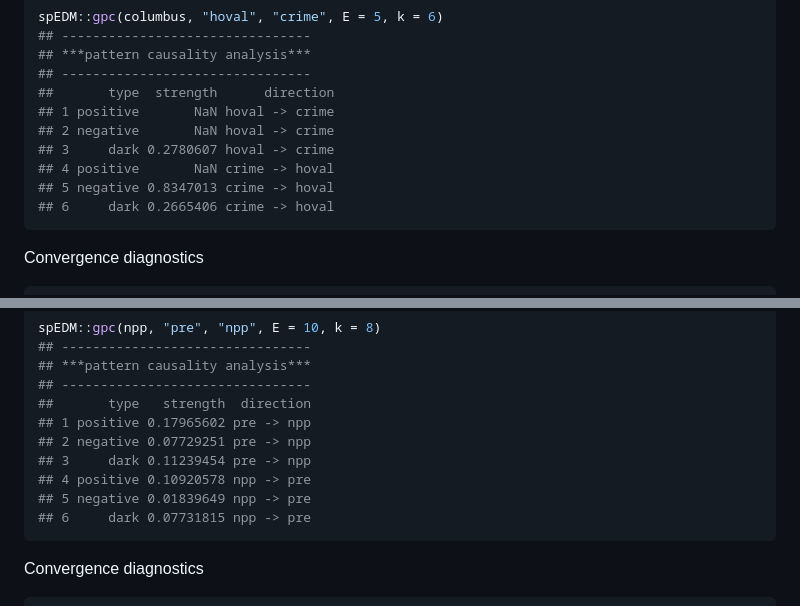
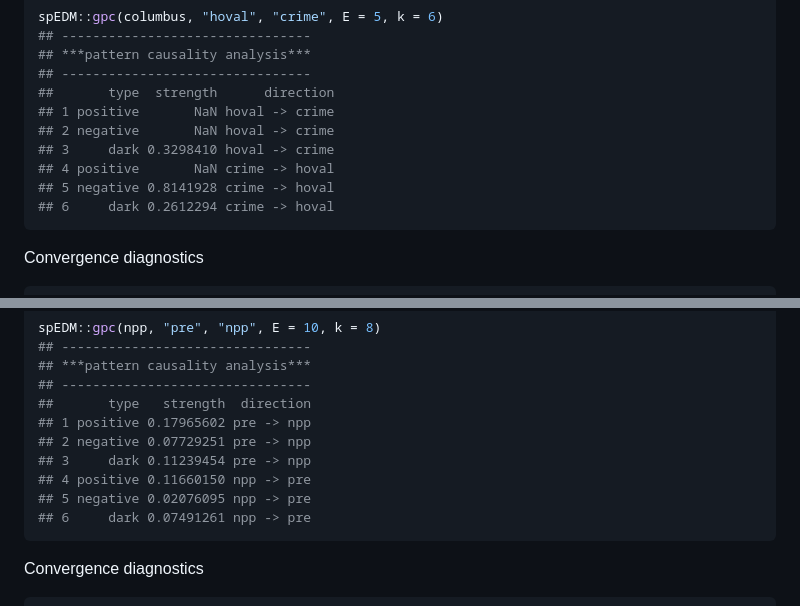
Before and after one commit to stscl/spEDM, a Markdown page: articles/GPC.md, 2 parts joined by grey strips. GitHub-like rendering.

````diff
--- a/articles/GPC.md
+++ b/articles/GPC.md
@@ -137,10 +137,10 @@ spEDM::gpc(columbus, "hoval", "crime", E = 5, k = 6)
 ##       type  strength      direction
 ## 1 positive       NaN hoval -> crime
 ## 2 negative       NaN hoval -> crime
-## 3     dark 0.2780607 hoval -> crime
+## 3     dark 0.3298410 hoval -> crime
 ## 4 positive       NaN crime -> hoval
-## 5 negative 0.8347013 crime -> hoval
-## 6     dark 0.2665406 crime -> hoval
+## 5 negative 0.8141928 crime -> hoval
+## 6     dark 0.2612294 crime -> hoval
 ```
 
 Convergence diagnostics
@@ -292,9 +292,9 @@ spEDM::gpc(npp, "pre", "npp", E = 10, k = 8)
 ## 1 positive 0.17965602 pre -> npp
 ## 2 negative 0.07729251 pre -> npp
 ## 3     dark 0.11239454 pre -> npp
-## 4 positive 0.10920578 npp -> pre
-## 5 negative 0.01839649 npp -> pre
-## 6     dark 0.07731815 npp -> pre
+## 4 positive 0.11660150 npp -> pre
+## 5 negative 0.02076095 npp -> pre
+## 6     dark 0.07491261 npp -> pre
 ```
 
 Convergence diagnostics
````
Also changed, not shown: other parts of articles/GPC.md (+56 -56 lines), reference/figures/gpc/fig1-1.png, reference/figures/gpc/fig2-1.png, 9 other files.
